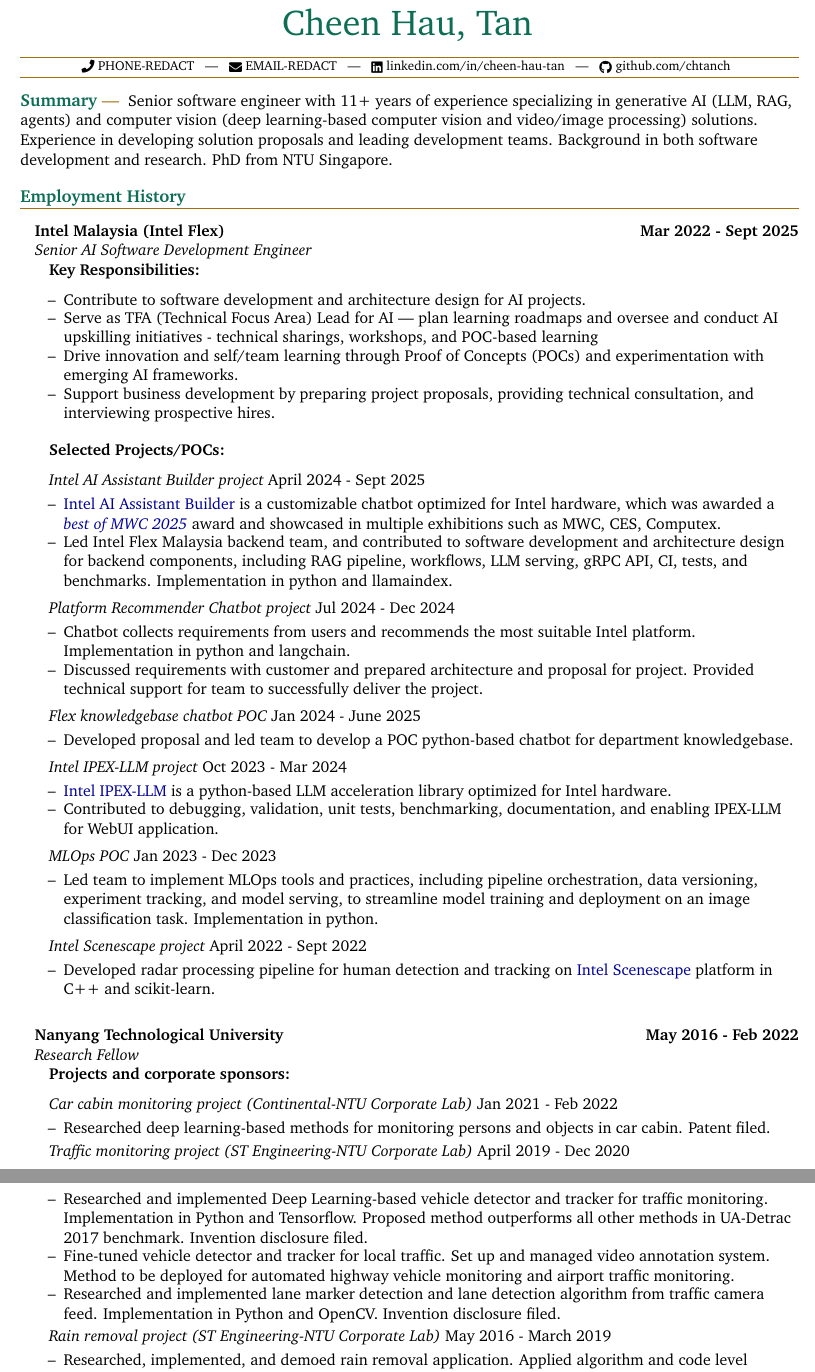
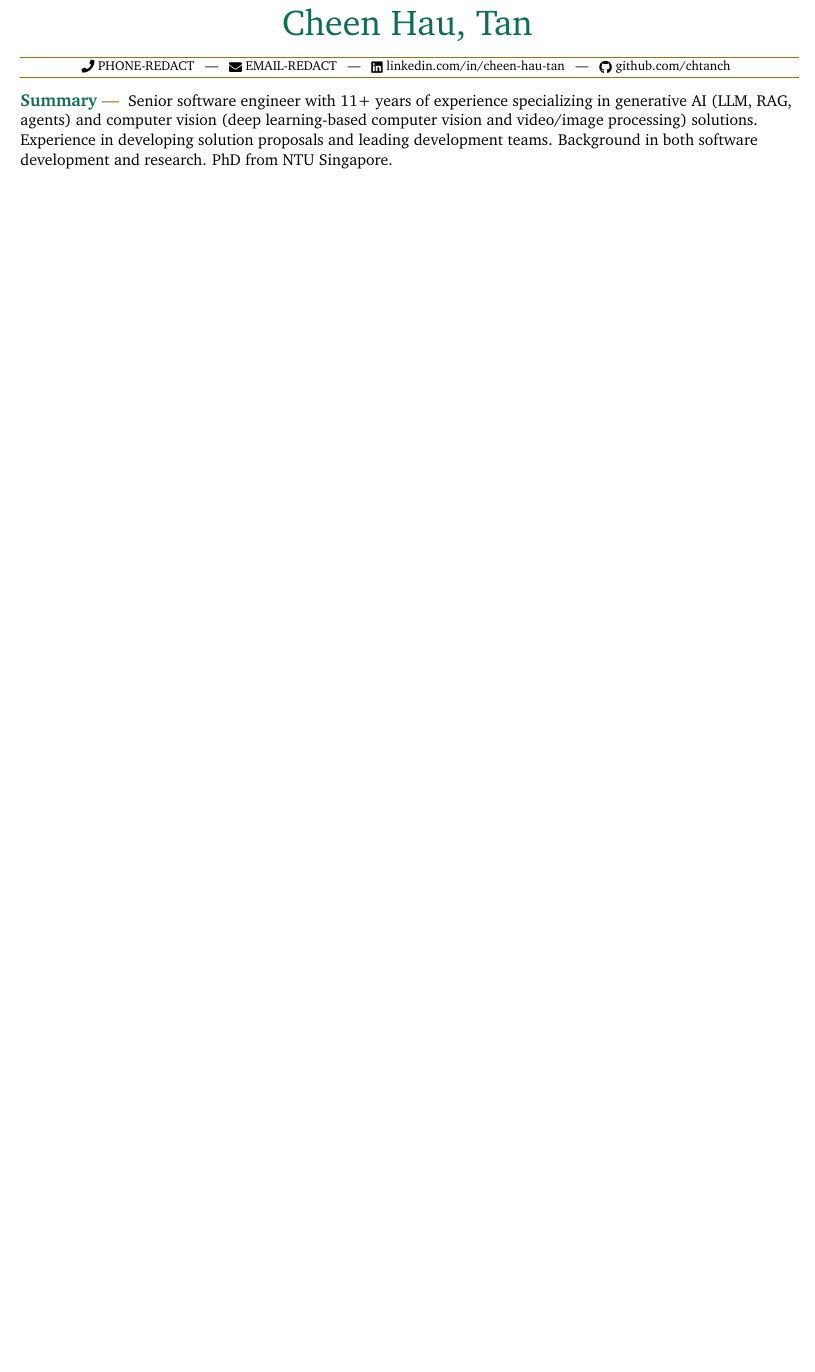
Before and after one commit to chtanch/resume-public, a LaTeX CV (resume.tex): two parts of pages 1 and 2 of 3 before the commit and part of the page after it, the two joined at a grey line, cut so that both start at the same text, the shorter picture padded with empty space. Compiled offline with pdfLaTeX.

Commit message:
Only publications list

```diff
--- a/resume.tex
+++ b/resume.tex
@@ -40,7 +40,7 @@
 \usepackage[backend=biber,style=authoryear,sorting=ydnt,defernumbers=true,dashed=false,maxnames=99]{biblatex}
 
 % Add your bibliography file
-\addbibresource{publications.bib}
+\addbibresource{publications_all.bib}
 
 % Colors
 % Use with \color{Name}
@@ -230,59 +230,41 @@
 	% Experience %
 	%------------%
 
-	\section{Employment History}
+	% \section{Employment History}
 
-	\headingBf{Intel Malaysia (Intel Flex)}{Mar 2022 - Sept 2025}
-	\headingIt{Senior AI Software Development Engineer}{}
+	% \headingBf{Intel Malaysia (Intel Flex)}{Mar 2022 - Sept 2025}
+	% \headingIt{Senior AI Software Development Engineer}{}
 
-	\customsubsection{Key Responsibilities:}
-	\begin{resume_list}
-		\item Contribute to software development and architecture design for AI projects.
-		\item Serve as TFA (Technical Focus Area) Lead for AI — plan learning roadmaps and oversee and conduct AI upskilling initiatives - technical sharings, workshops, and POC-based learning
-		\item Drive innovation and self/team learning through Proof of Concepts (POCs) and experimentation with emerging AI frameworks.
-		\item Support business development by preparing project proposals, providing technical consultation, and interviewing prospective hires.
-	\end{resume_list}
+	% \customsubsection{Key Responsibilities:}
+	% \begin{resume_list}
+	% 	\item Contribute to software development and architecture design for AI projects.
+	% 	\item Serve as TFA (Technical Focus Area) Lead for AI — plan learning roadmaps and oversee and conduct AI upskilling initiatives - technical sharings, workshops, and POC-based learning
+	% 	\item Drive innovation and self/team learning through Proof of Concepts (POCs) and experimentation with emerging AI frameworks.
+	% 	\item Support business development by preparing project proposals, providing technical consultation, and interviewing prospective hires.
+	% \end{resume_list}
 
-	\customsubsection{Selected Projects/POCs:}
-	\begin{resume_list}
-		\itemTitle{Intel AI Assistant Builder project}{April 2024 - Sept 2025}
-		\item \href{https://aibuilder.intel.com/}{Intel AI Assistant Builder} is a customizable chatbot optimized for Intel hardware, which was awarded a \href{https://www.laptopmag.com/ai/mwc-2025-intel-ai-assistant-builder-for-customer-llms-and-chatbots}{\textit{best of MWC 2025}} award and showcased in multiple exhibitions such as MWC, CES, Computex.
-		\item Led Intel Flex Malaysia backend team, and contributed to software development and architecture design for backend components, including RAG pipeline, workflows, LLM serving, gRPC API, CI, tests, and benchmarks. Implementation in python and llamaindex.
-		\vspace{6pt}
-		\itemTitle{Platform Recommender Chatbot project}{Jul 2024 - Dec 2024}
-		\item Chatbot collects requirements from users and recommends the most suitable Intel platform. Implementation in python and langchain.
-		\item Discussed requirements with customer and prepared architecture and proposal for project. Provided technical support for team to successfully deliver the project.
-		\vspace{6pt}
-		\itemTitle{Flex knowledgebase chatbot POC}{Jan 2024 - June 2025}
-		\item Developed proposal and led team to develop a POC python-based chatbot for department knowledgebase.
-		\vspace{6pt}
-		\itemTitle{Intel IPEX-LLM project}{Oct 2023 - Mar 2024}
-		\item \href{https://github.com/intel/ipex-llm}{Intel IPEX-LLM} is a python-based LLM acceleration library optimized for Intel hardware.
-		\item Contributed to debugging, validation, unit tests, benchmarking, documentation, and enabling IPEX-LLM for WebUI application.
-		\vspace{6pt}
-		\itemTitle{MLOps POC}{Jan 2023 - Dec 2023}
-		\item Led team to implement MLOps tools and practices, including pipeline orchestration, data versioning, experiment tracking, and model serving, to streamline model training and deployment on an image classification task. Implementation in python.
-		\vspace{6pt}
-		\itemTitle{Intel Scenescape project}{April 2022 - Sept 2022}
-		\item Developed radar processing pipeline for human detection and tracking on \href{https://www.intel.com/content/www/us/en/developer/tools/scenescape/overview.html}{Intel Scenescape} platform in C++ and scikit-learn.
-		\vspace{6pt}
-	\end{resume_list}
+	% \customsubsection{Selected Projects/POCs:}
+	% \begin{resume_list}
+	% 	\itemTitle{Intel AI Assistant Builder project}{April 2024 - Sept 2025}
+	% 	\item \href{https://aibuilder.intel.com/}{Intel AI Assistant Builder} is a customizable chatbot optimized for Intel hardware, which was awarded a \href{https://www.laptopmag.com/ai/mwc-2025-intel-ai-assistant-builder-for-customer-llms-and-chatbots}{\textit{best of MWC 2025}} award and showcased in multiple exhibitions such as MWC, CES, Computex.
+	% 	\item Led Intel Flex Malaysia backend team, and contributed to software development and architecture design for backend components, including RAG pipeline, workflows, LLM serving, gRPC API, CI, tests, and benchmarks. Implementation in python and llamaindex.
+	% 	\vspace{6pt}
+	% 	\itemTitle{Platform Recommender Chatbot project}{Jul 2024 - Dec 2024}
+	% 	\item Chatbot collects requirements from users and recommends the most suitable Intel platform. Implementation in python and langchain.
+	% 	\item Discussed requirements with customer and prepared architecture and proposal for project. Provided technical support for team to successfully deliver the project.
+	% 	\vspace{6pt}
+	% 	\itemTitle{Flex knowledgebase chatbot POC}{Jan 2024 - June 2025}
+	% 	\item Developed proposal and led team to develop a POC python-based chatbot for department knowledgebase.
+	% 	\vspace{6pt}
+	% 	\itemTitle{Intel IPEX-LLM project}{Oct 2023 - Mar 2024}
+	% 	\item \href{https://github.com/intel/ipex-llm}{Intel IPEX-LLM} is a python-based LLM acceleration library optimized for Intel hardware.
+	% 	\item Contributed to debugging, validation, unit tests, benchmarking, documentation, and enabling IPEX-LLM for WebUI application.
+	% 	\vspace{6pt}
+	% 	\itemTitle{MLOps POC}{Jan 2023 - Dec 2023}
+	% 	\item Led team to implement MLOps tools and practices, including pipeline orchestration, data versioning, experiment tracking, and model serving, to streamline model training and deployment on an image classification task. Implementation in python.
+	% 	\vspace{6pt}
+	% 	\itemTitle{Intel Scenescape project}{April 2022 - Sept 2022}
+	% 	\item Developed radar processing pipeline for human detection and tracking on \href{https://www.intel.com/content/www/us/en/developer/tools/scenescape/overview.html}{Intel Scenescape} platform in C++ and scikit-learn.
+	% 	\vspace{6pt}
+	% \end{resume_list}
 
-	\headingBf{Nanyang Technological University}{May 2016 - Feb 2022}
-	\headingIt{Research Fellow}{}
-	\customsubsection{Projects and corporate sponsors:}
-	\begin{resume_list}
-		\itemTitle{Car cabin monitoring project (Continental-NTU Corporate Lab)}{Jan 2021 - Feb 2022}
-		\item Researched deep learning-based methods for monitoring persons and objects in car cabin. Patent filed.
-		% \item Conducted undergraduate lab session on deep learning-based object detection with mmdetection library
-		\vspace{3pt}
-		\itemTitle{Traffic monitoring project (ST Engineering-NTU Corporate Lab)}{April 2019 - Dec 2020}
-		\item Researched and implemented Deep Learning-based vehicle detector and tracker for traffic monitoring. Implementation in Python and Tensorflow. Proposed method outperforms all other methods in UA-Detrac 2017 benchmark. Invention disclosure filed.
-		\item Fine-tuned vehicle detector and tracker for local traffic. Set up and managed video annotation system. Method to be deployed for automated highway vehicle monitoring and airport traffic monitoring.
-		\item Researched and implemented lane marker detection and lane detection algorithm from traffic camera feed. Implementation in Python and OpenCV. Invention disclosure filed.
-		% \item Mentored a MSc student and an undergraduate research student in vehicle tracking and traffic data analysis.
-		\vspace{3pt}
-		\itemTitle{Rain removal project (ST Engineering-NTU Corporate Lab)}{May 2016 - March 2019}
-		\item Researched, implemented, and demoed rain removal application. Applied algorithm and code level optimization with C++/OpenCV/CUDA to achieve near real-time operation. Invention disclosure filed.
-		% \item Published rain removal method in IEEE Conference on Computer Vision and Pattern Recognition (CVPR) 2018
-		\item Researched topics of haze/fog removal and light field camera-based rain removal
```
Also changed, not shown: resume.tex (124 more changed lines).
